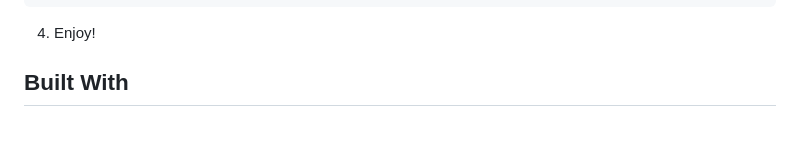
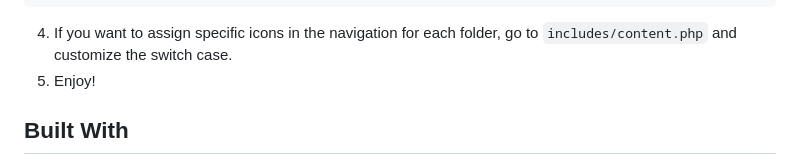
Before and after one commit to lucasfrag/Akeno-Reader, a Markdown page: README.md, the part around the change. Drawn GitHub-style; blank space fills up the shorter version.

```diff
--- a/README.md
+++ b/README.md
@@ -74,7 +74,8 @@ This way, I could separate entertainment content (such as manga) and study conte
     │   └── ...
     └── ...
 
-4. Enjoy!
+4. If you want to assign specific icons in the navigation for each folder, go to `includes/content.php` and customize the switch case.
+5. Enjoy!
 
 
 ## Built With
```
